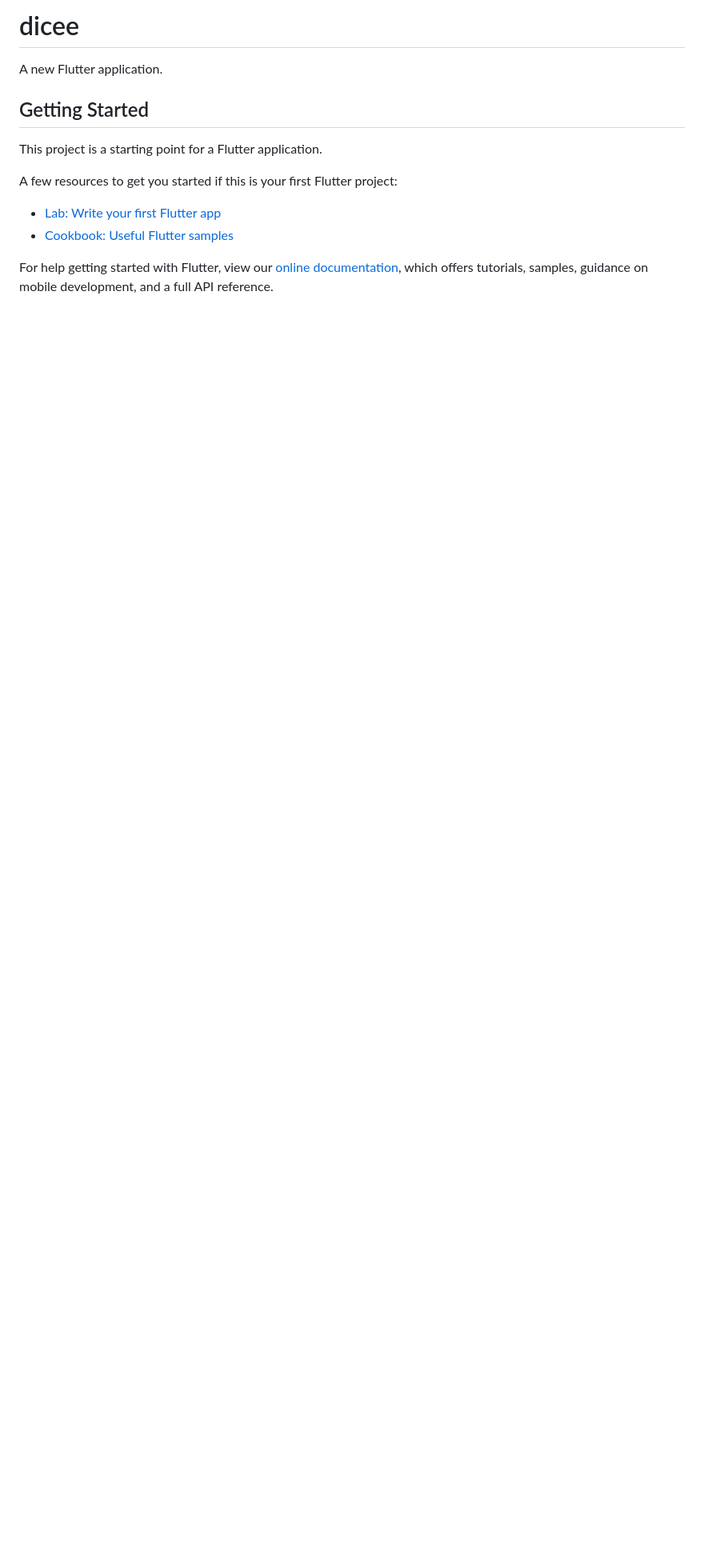
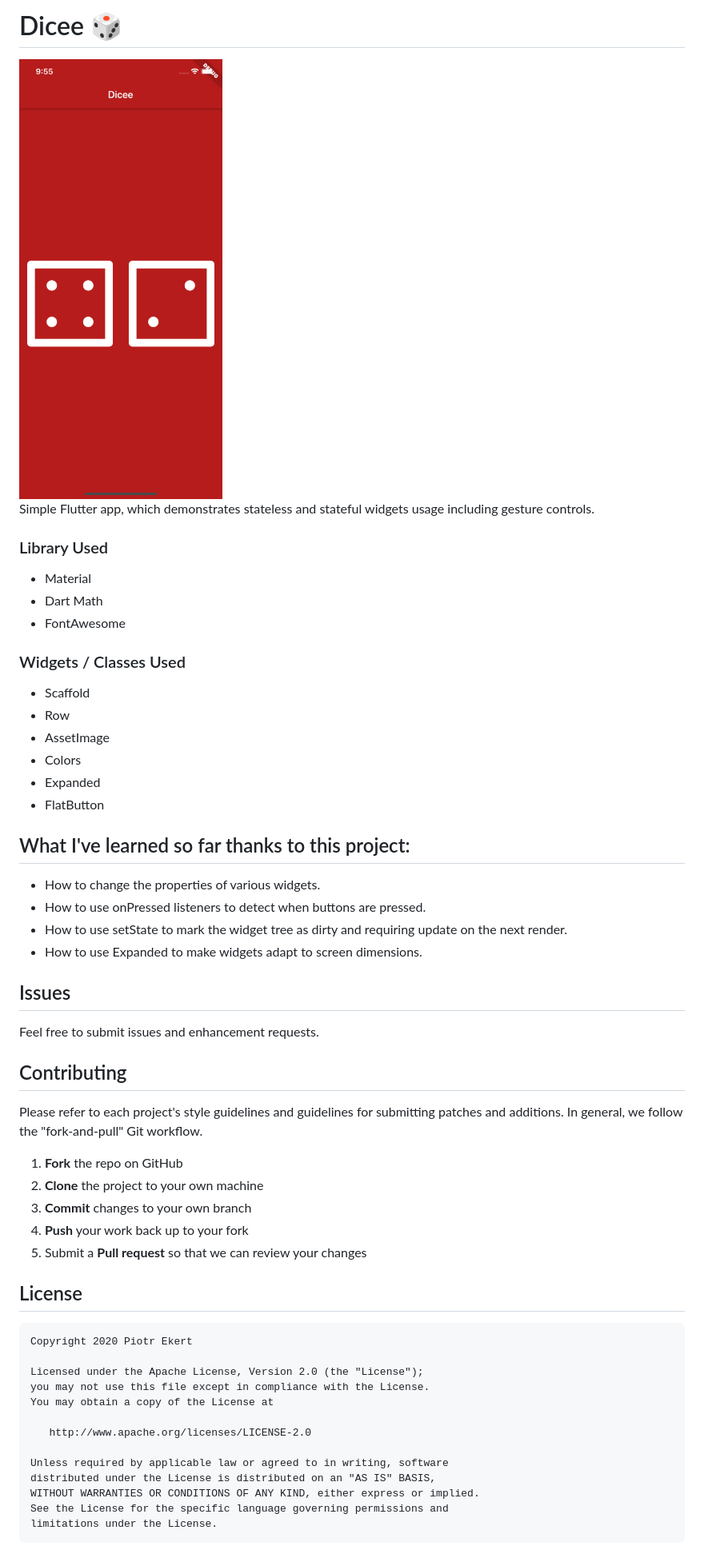
Before and after one commit to TheEnjoy/Dicee, a Markdown page: README.md, the part around the change. Shown: that part at 80% size. Drawn GitHub-style; pictures changed too: readme_assets/screenshot.png (added); blank space fills up the shorter version.

Commit message:
Update README.md. Add additional app screenshot.

```diff
--- a/README.md
+++ b/README.md
@@ -1,16 +1,56 @@
-# dicee
+# Dicee 🎲
 
-A new Flutter application.
+<img height=550 src="readme_assets/screenshot.png" alt="Dicee Screenshot">
 
-## Getting Started
+Simple Flutter app, which demonstrates stateless and stateful widgets usage including gesture controls.
 
-This project is a starting point for a Flutter application.
+### Library Used
 
-A few resources to get you started if this is your first Flutter project:
+- Material
+- Dart Math
+- FontAwesome
 
-- [Lab: Write your first Flutter app](https://flutter.dev/docs/get-started/codelab)
-- [Cookbook: Useful Flutter samples](https://flutter.dev/docs/cookbook)
+### Widgets / Classes Used
 
-For help getting started with Flutter, view our
-[online documentation](https://flutter.dev/docs), which offers tutorials,
-samples, guidance on mobile development, and a full API reference.
+- Scaffold
+- Row
+- AssetImage
+- Colors
+- Expanded
+- FlatButton
+
+## What I've learned so far thanks to this project:
+- How to change the properties of various widgets.
+- How to use onPressed listeners to detect when buttons are pressed.
+- How to use setState to mark the widget tree as dirty and requiring update on the next render.
+- How to use Expanded to make widgets adapt to screen dimensions.
+
+## Issues
+
+Feel free to submit issues and enhancement requests.
+
+## Contributing
+
+Please refer to each project's style guidelines and guidelines for submitting patches and additions. In general, we follow the "fork-and-pull" Git workflow.
+
+ 1. **Fork** the repo on GitHub
+ 2. **Clone** the project to your own machine
+ 3. **Commit** changes to your own branch
+ 4. **Push** your work back up to your fork
+ 5. Submit a **Pull request** so that we can review your changes
+
+## License
+
+    Copyright 2020 Piotr Ekert
+
+    Licensed under the Apache License, Version 2.0 (the "License");
+    you may not use this file except in compliance with the License.
+    You may obtain a copy of the License at
+
+       http://www.apache.org/licenses/LICENSE-2.0
+
+    Unless required by applicable law or agreed to in writing, software
+    distributed under the License is distributed on an "AS IS" BASIS,
+    WITHOUT WARRANTIES OR CONDITIONS OF ANY KIND, either express or implied.
+    See the License for the specific language governing permissions and
+    limitations under the License.
```
